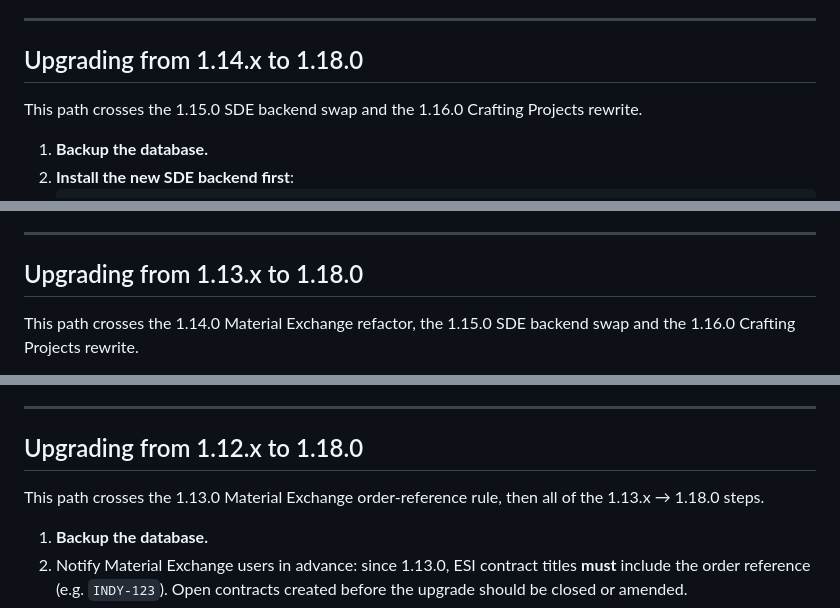
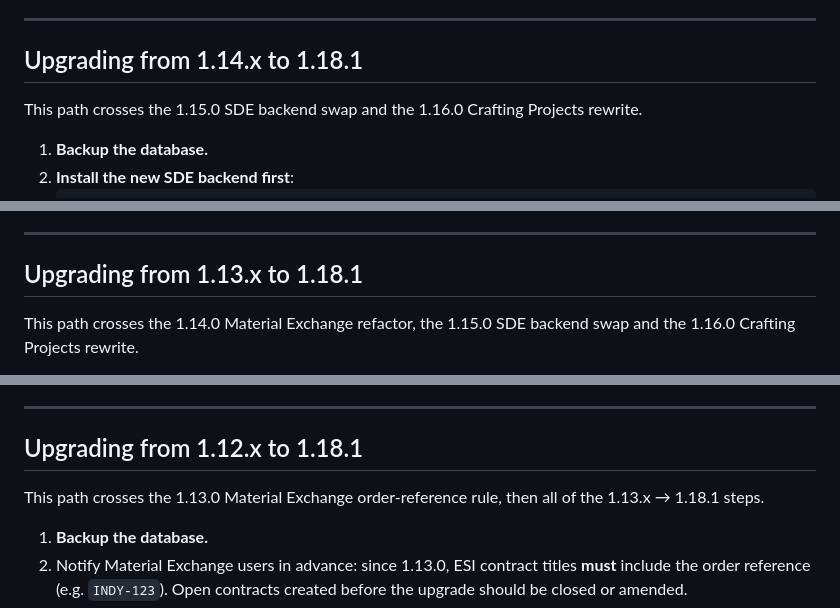
Before and after one commit to Erkaek/aa-Indy_Hub, a Markdown page: docs/UPGRADE_NOTES.md, 3 parts joined by grey strips. Drawn GitHub-style.

```diff
--- a/docs/UPGRADE_NOTES.md
+++ b/docs/UPGRADE_NOTES.md
@@ -87,7 +87,7 @@ This path crosses the 1.16.0 Crafting Projects rewrite.
 
 ______________________________________________________________________
 
-## Upgrading from 1.14.x to 1.18.0
+## Upgrading from 1.14.x to 1.18.1
 
 This path crosses the 1.15.0 SDE backend swap and the 1.16.0 Crafting Projects rewrite.
 
@@ -108,7 +108,7 @@ This path crosses the 1.15.0 SDE backend swap and the 1.16.0 Crafting Projects r
 
 ______________________________________________________________________
 
-## Upgrading from 1.13.x to 1.18.0
+## Upgrading from 1.13.x to 1.18.1
 
 This path crosses the 1.14.0 Material Exchange refactor, the 1.15.0 SDE backend swap and the 1.16.0 Crafting Projects rewrite.
 
@@ -133,9 +133,9 @@ This path crosses the 1.14.0 Material Exchange refactor, the 1.15.0 SDE backend
 
 ______________________________________________________________________
 
-## Upgrading from 1.12.x to 1.18.0
+## Upgrading from 1.12.x to 1.18.1
 
-This path crosses the 1.13.0 Material Exchange order-reference rule, then all of the 1.13.x → 1.18.0 steps.
+This path crosses the 1.13.0 Material Exchange order-reference rule, then all of the 1.13.x → 1.18.1 steps.
 
 1. **Backup the database.**
 1. Notify Material Exchange users in advance: since 1.13.0, ESI contract titles **must** include the order reference (e.g. `INDY-123`). Open contracts created before the upgrade should be closed or amended.
```
Also changed, not shown: other parts of docs/UPGRADE_NOTES.md (+18 -18 lines).
